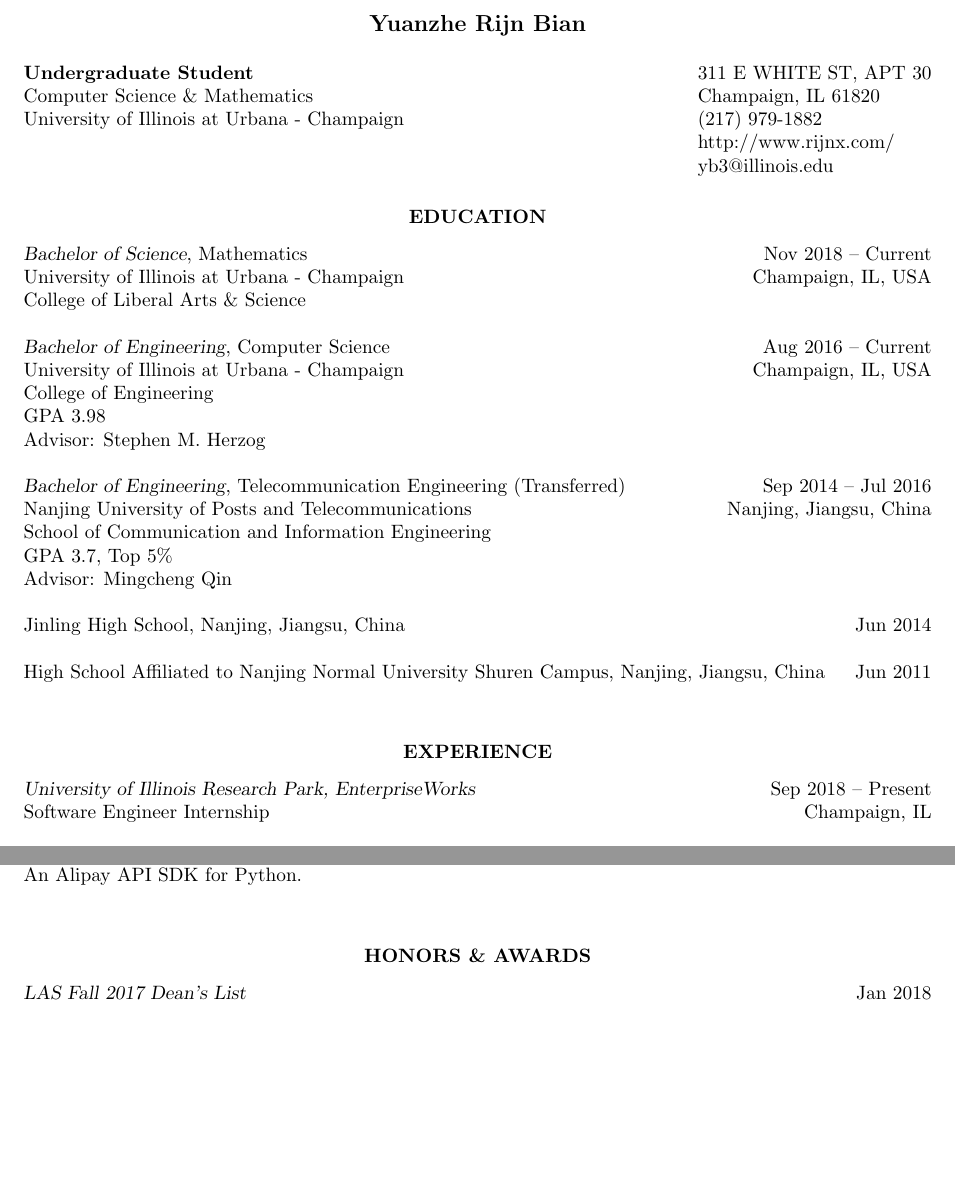
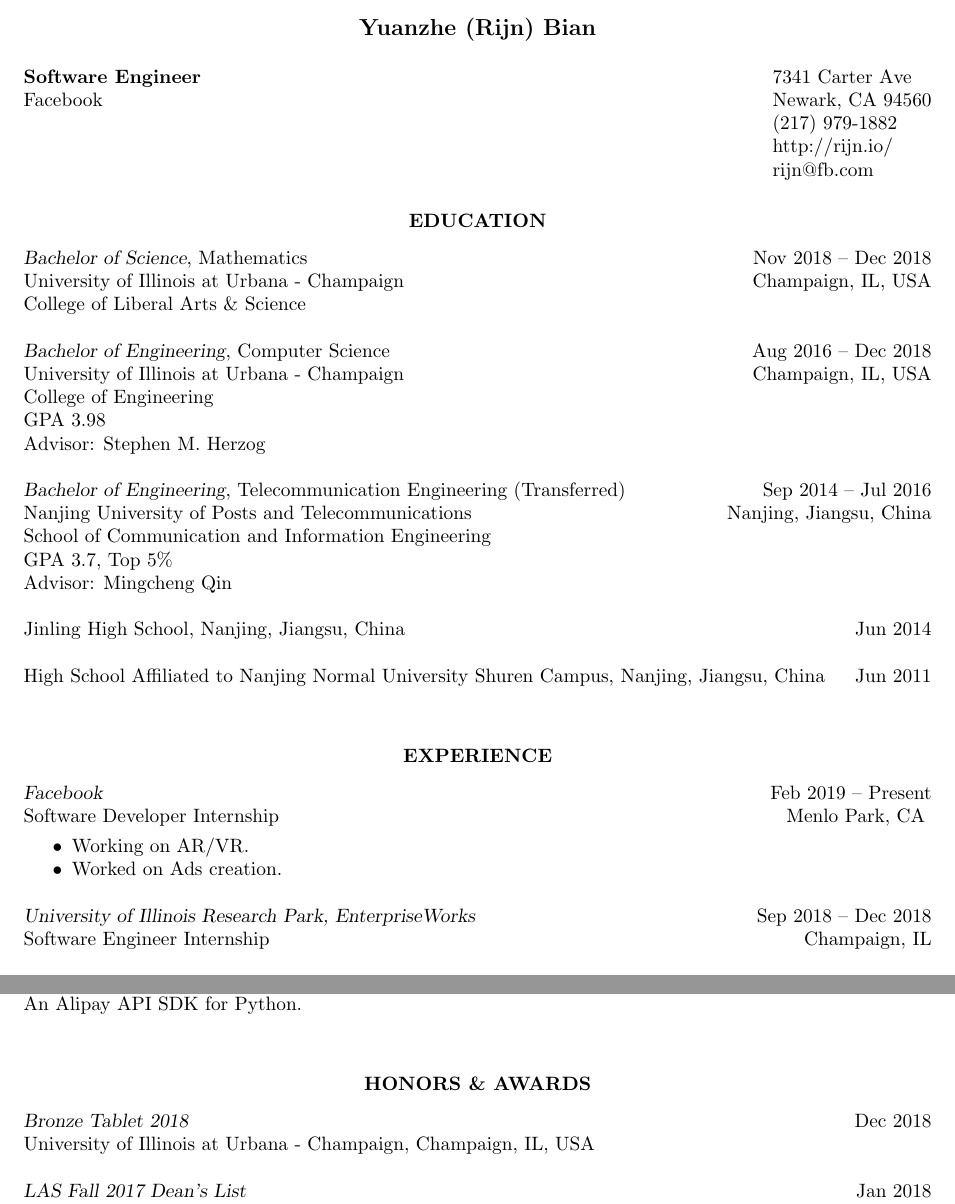
Before and after one commit to rijn/resume, a LaTeX CV (cv.tex): two parts of pages 1 and 3 of 3 before the commit and two parts of pages 1 and 3 of 4 after it, joined at a grey line, cut so that both start at the same text, the shorter picture padded with empty space. Compiled offline with pdfLaTeX.

Commit message:
update cv

```diff
--- a/cv.tex
+++ b/cv.tex
@@ -10,32 +10,32 @@
 \begin{document}
 
 %----------------------------------------------------------------------------------------
-%	YOUR NAME AND ADDRESS(ES) SECTION
+% YOUR NAME AND ADDRESS(ES) SECTION
 %----------------------------------------------------------------------------------------
 
-\name{Yuanzhe Rijn Bian\\ \\}
+\name{Yuanzhe (Rijn) Bian\\ \\}
 
 % If you don't want one of the addresses, simply remove all the text in the first or second \address{} bracket
 
-\address{{\bf Undergraduate Student} \\ Computer Science \& Mathematics \\ University of Illinois at Urbana - Champaign} % Your address 1
+\address{{\bf Software Engineer} \\ Facebook} % Your address 1
 
-\address{311 E WHITE ST, APT 30 \\ Champaign, IL 61820 \\ (217) 979-1882 \\ http://www.rijnx.com/ \\ yb3@illinois.edu}
+\address{7341 Carter Ave \\ Newark, CA 94560 \\ (217) 979-1882 \\ http://rijn.io/ \\ rijn@fb.com}
 
 %----------------------------------------------------------------------------------------
 
 \begin{resume}
 
 %----------------------------------------------------------------------------------------
-%	EDUCATION SECTION
+% EDUCATION SECTION
 %----------------------------------------------------------------------------------------
 
 \section{\centerline{EDUCATION}} \vspace{0.1in}
 
-{\sl Bachelor of Science}, Mathematics \hfill Nov 2018 -- Current \\
+{\sl Bachelor of Science}, Mathematics \hfill Nov 2018 -- Dec 2018 \\
 University of Illinois at Urbana - Champaign \hfill Champaign, IL, USA \\
 College of Liberal Arts \& Science
 
-{\sl Bachelor of Engineering}, Computer Science \hfill Aug 2016 -- Current \\
+{\sl Bachelor of Engineering}, Computer Science \hfill Aug 2016 -- Dec 2018 \\
 University of Illinois at Urbana - Champaign \hfill Champaign, IL, USA \\
 College of Engineering\\
 GPA 3.98\\
@@ -56,12 +56,20 @@
 \vspace{0.2in} % Some whitespace between sections
 
 %----------------------------------------------------------------------------------------
-%	PROFESSIONAL EXPERIENCE SECTION
+% PROFESSIONAL EXPERIENCE SECTION
 %----------------------------------------------------------------------------------------
 
 \section{\centerline{EXPERIENCE}} \vspace{0.1in}
 
-{\sl University of Illinois Research Park, EnterpriseWorks} \hfill Sep 2018 -- Present \\
+{\sl Facebook} \hfill Feb 2019 -- Present \\
+Software Developer Internship \hfill Menlo Park, CA
+\vspace{0.05in}
+\begin{itemize} \itemsep -2pt
+\item Working on AR/VR.
+\item Worked on Ads creation.
+\end{itemize}
+
+{\sl University of Illinois Research Park, EnterpriseWorks} \hfill Sep 2018 -- Dec 2018 \\
 Software Engineer Internship \hfill Champaign, IL
 
 {\sl Facebook} \hfill May 2018 -- Aug 2018 \\
@@ -207,10 +229,13 @@
 \vspace{0.2in} % Some whitespace between sections
 
 %----------------------------------------------------------------------------------------
-%	HONORS SECTION
+% HONORS SECTION
 %----------------------------------------------------------------------------------------
 
 \section{\centerline{HONORS \& AWARDS}} \vspace{0.1in}
+
+{\sl Bronze Tablet 2018} \hfill Dec 2018 \\
+University of Illinois at Urbana - Champaign, Champaign, IL, USA
 
 {\sl LAS Fall 2017 Dean's List} \hfill Jan 2018 \\
 University of Illinois at Urbana - Champaign, Champaign, IL, USA
```
Also changed, not shown: cv.pdf, cv.tex (36 more changed lines).
